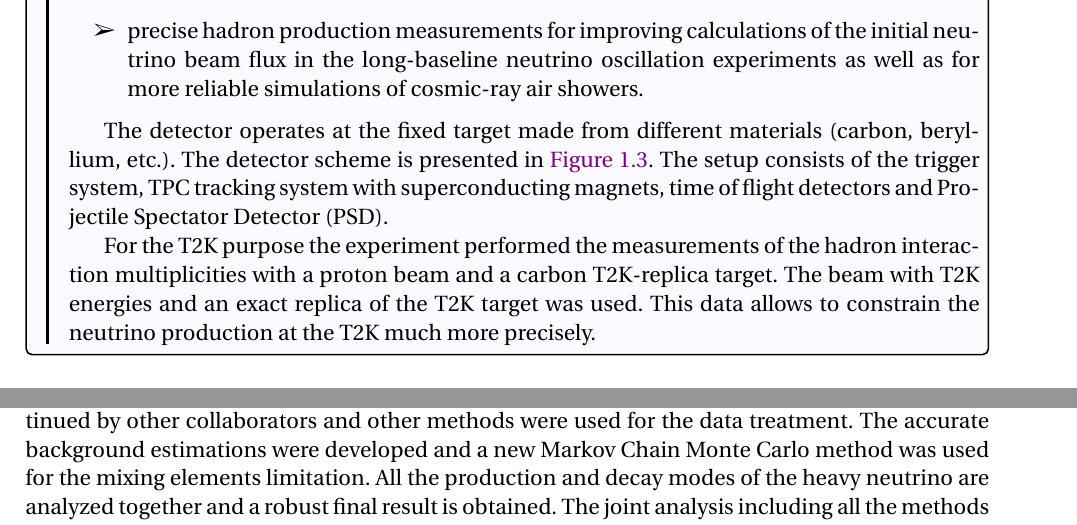
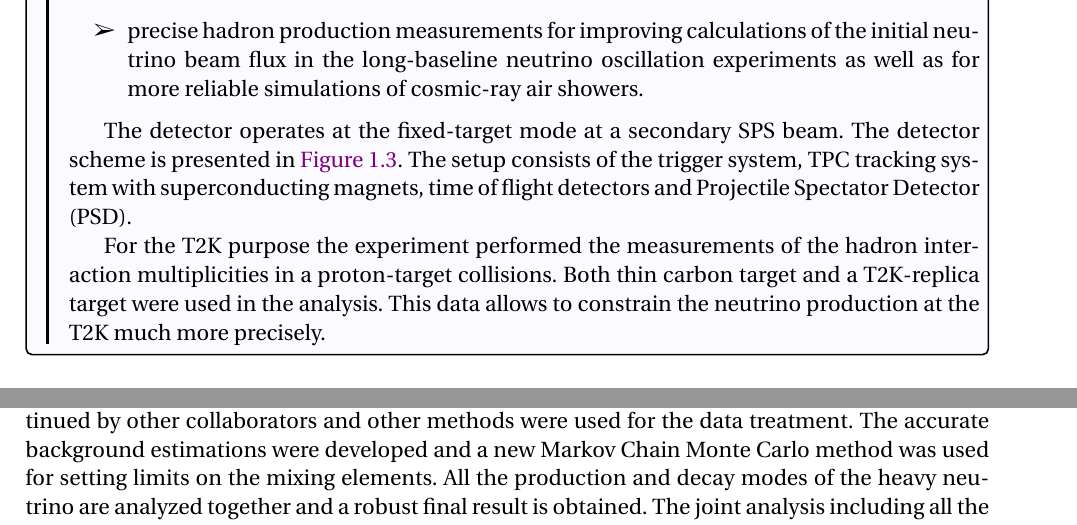
Before and after one commit to suvorov21/Thesis, a LaTeX thesis (3_HNL/main.tex): two parts of pages 6 and 30 of 31, joined at a grey line, cut so that both start at the same text. Compiled offline with pdfLaTeX.

Commit message:
last minute comments

```diff
--- a/3_HNL/main.tex
+++ b/3_HNL/main.tex
@@ -69,9 +69,9 @@ The NA61/SHINE (SPS Heavy Ion and Neutrino Experiment)~\cite{Abgrall2014} is a m
     \item precise hadron production measurements for improving calculations of the initial neutrino beam flux in the long-baseline neutrino oscillation experiments as well as for more reliable simulations of cosmic-ray air showers.
 \end{itemize}
 
-The detector operates at the fixed target made from different materials (carbon, beryllium, etc.). The detector scheme is presented in \autoref{fig:HNL:NA61}. The setup consists of the trigger system, TPC tracking system with superconducting magnets, time of flight detectors and Projectile Spectator Detector (PSD).
+The detector operates at the fixed-target mode at a secondary SPS beam. The detector scheme is presented in \autoref{fig:HNL:NA61}. The setup consists of the trigger system, TPC tracking system with superconducting magnets, time of flight detectors and Projectile Spectator Detector (PSD).
 
-For the T2K purpose the experiment performed the measurements of the hadron interaction multiplicities with a proton beam and a carbon T2K-replica target. The beam with T2K energies and an exact replica of the T2K target was used. This data allows to constrain the neutrino production at the T2K much more precisely.
+For the T2K purpose the experiment performed the measurements of the hadron interaction multiplicities in a proton-target collisions. Both thin carbon target and a T2K-replica target were used in the analysis. This data allows to constrain the neutrino production at the T2K much more precisely.
 \end{bclogo}
 
 \begin{figure}[!ht]
@@ -927,7 +927,7 @@ The results are presented in \autoref{fig:HNL:LimitsData1} and \autoref{fig:HNL:
 
 \subsection{Prospects}
 \label{sec:HNL:prosp}
-The current study puts a conservative limit on the mixing elements of the heavy neutrino. A more accurate result can be obtained with precise background estimations. This work was continued by other collaborators and other methods were used for the data treatment. The accurate background estimations were developed and a new Markov Chain Monte Carlo method was used for the mixing elements limitation. All the production and decay modes of the heavy neutrino are analyzed together and a robust final result is obtained. The joint analysis including all the methods was published~\cite{Abe2019l}.
+The current study puts a conservative limit on the mixing elements of the heavy neutrino. A more accurate result can be obtained with precise background estimations. This work was continued by other collaborators and other methods were used for the data treatment. The accurate background estimations were developed and a new Markov Chain Monte Carlo method was used for setting limits on the mixing elements. All the production and decay modes of the heavy neutrino are analyzed together and a robust final result is obtained. The joint analysis including all the methods was published~\cite{Abe2019l}.
 
 The T2K experiment will continue taking data. The preliminary plan is to accumulate $20\times10^{21}$ POT~\cite{Abe2016e}. With larger statistics (x11 to current) we will be more sensitive to the HNL mixing elements. Since the result is proportional to the square root from the expected events number the limits can be improved by the factor of 3.
 
```
Also changed, not shown: 1_Introduction/main.tex (+1 -1 lines), 4_upgrade/sfgd.tex (+1 -1 lines), 4_upgrade/tpc.tex (+1 -1 lines), couverture_these_janv_aout_2020/abstract.tex (+1 -2 lines), 3_HNL/main.tex (2 more changed lines).
